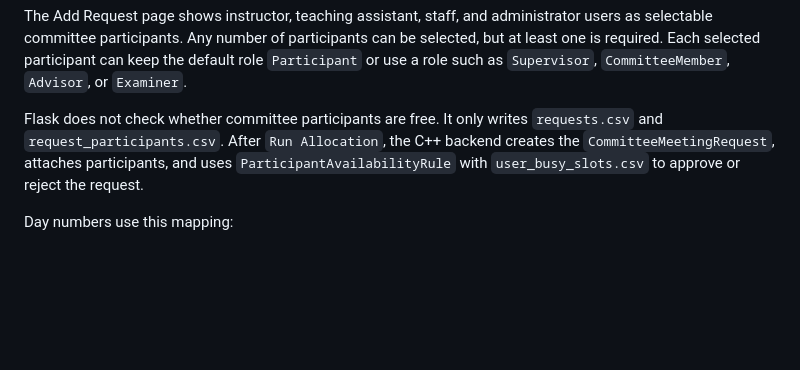
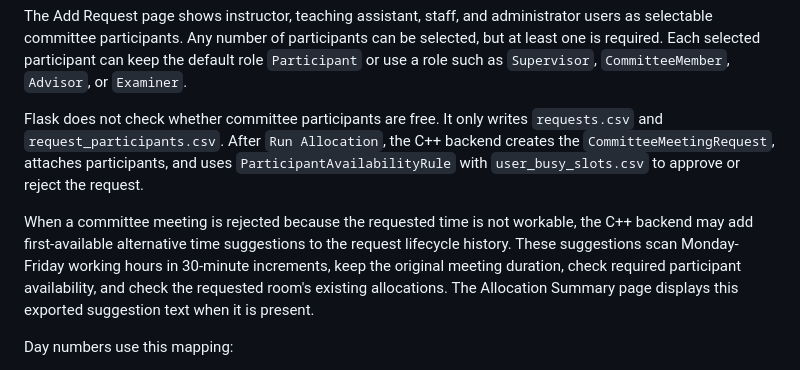
Before and after one commit to itu-itis24-attar22/resource-allocation-system, a Markdown page: web/README.md, the part around the change. Rendered like a GitHub page; blank space fills up the shorter version.

Commit message:
Document committee meeting suggestion display

```diff
--- a/web/README.md
+++ b/web/README.md
@@ -143,6 +143,8 @@ The Add Request page shows instructor, teaching assistant, staff, and administra
 
 Flask does not check whether committee participants are free. It only writes `requests.csv` and `request_participants.csv`. After `Run Allocation`, the C++ backend creates the `CommitteeMeetingRequest`, attaches participants, and uses `ParticipantAvailabilityRule` with `user_busy_slots.csv` to approve or reject the request.
 
+When a committee meeting is rejected because the requested time is not workable, the C++ backend may add first-available alternative time suggestions to the request lifecycle history. These suggestions scan Monday-Friday working hours in 30-minute increments, keep the original meeting duration, check required participant availability, and check the requested room's existing allocations. The Allocation Summary page displays this exported suggestion text when it is present.
+
 Day numbers use this mapping:
 
 - `1` = Monday
```
